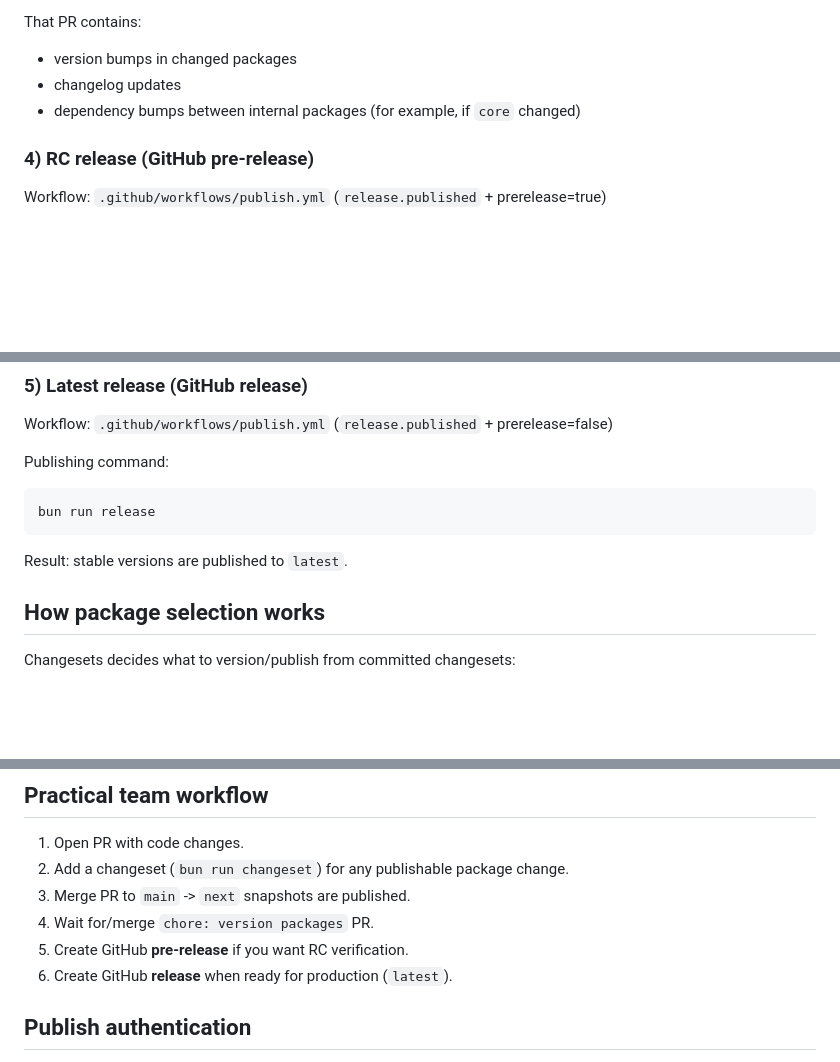
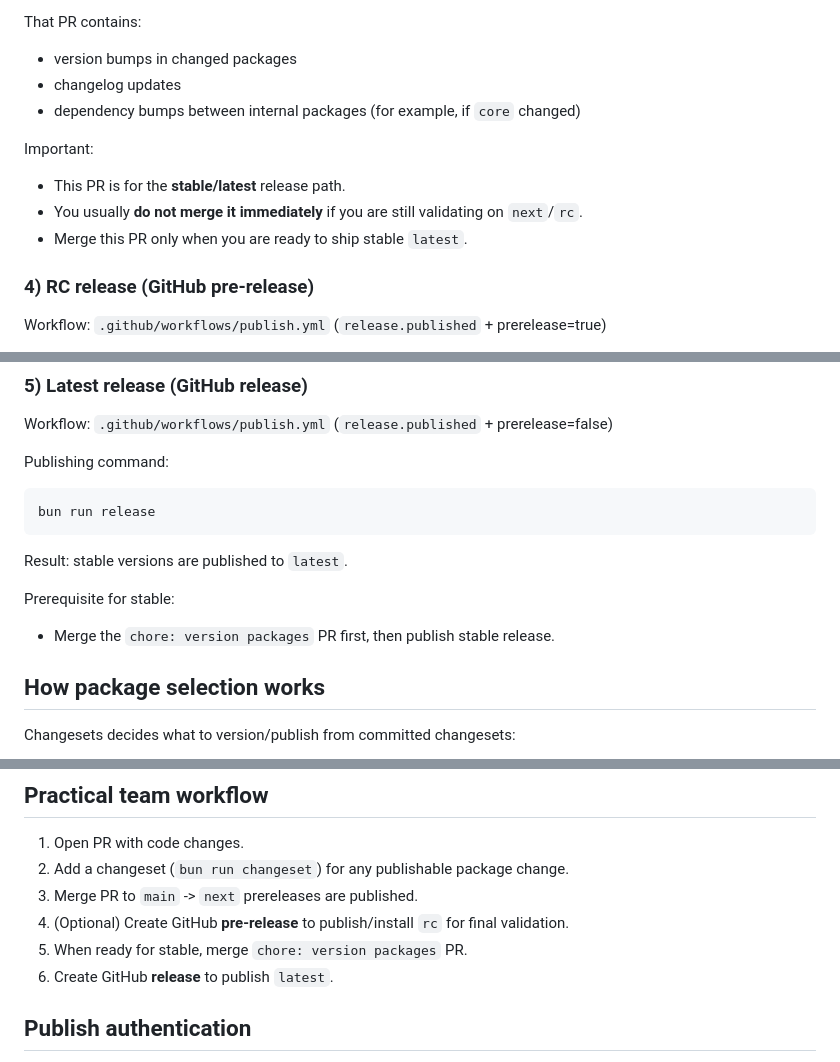
Before and after one commit to glncy/expo-up, a Markdown page: RELEASE_FLOW.md, 3 parts joined by grey strips. GitHub-like rendering; blank space fills up the shorter version.

Commit message:
docs: clarify release flow steps for `next`, `rc`, and `latest` releases, including prerequisites and timing for merging versioning PRs.

```diff
--- a/RELEASE_FLOW.md
+++ b/RELEASE_FLOW.md
@@ -60,6 +60,11 @@ That PR contains:
 - changelog updates
 - dependency bumps between internal packages (for example, if `core` changed)
 
+Important:
+- This PR is for the **stable/latest** release path.
+- You usually **do not merge it immediately** if you are still validating on `next`/`rc`.
+- Merge this PR only when you are ready to ship stable `latest`.
+
 ### 4) RC release (GitHub pre-release)
 
 Workflow: `.github/workflows/publish.yml` (`release.published` + prerelease=true)
@@ -88,6 +93,9 @@ bun run release
 
 Result: stable versions are published to `latest`.
 
+Prerequisite for stable:
+- Merge the `chore: version packages` PR first, then publish stable release.
+
 ## How package selection works
 
 Changesets decides what to version/publish from committed changesets:
@@ -102,10 +110,10 @@ This keeps versions synchronized without manually selecting packages in CI.
 
 1. Open PR with code changes.
 2. Add a changeset (`bun run changeset`) for any publishable package change.
-3. Merge PR to `main` -> `next` snapshots are published.
-4. Wait for/merge `chore: version packages` PR.
-5. Create GitHub **pre-release** if you want RC verification.
-6. Create GitHub **release** when ready for production (`latest`).
+3. Merge PR to `main` -> `next` prereleases are published.
+4. (Optional) Create GitHub **pre-release** to publish/install `rc` for final validation.
+5. When ready for stable, merge `chore: version packages` PR.
+6. Create GitHub **release** to publish `latest`.
 
 ## Publish authentication
 
```
